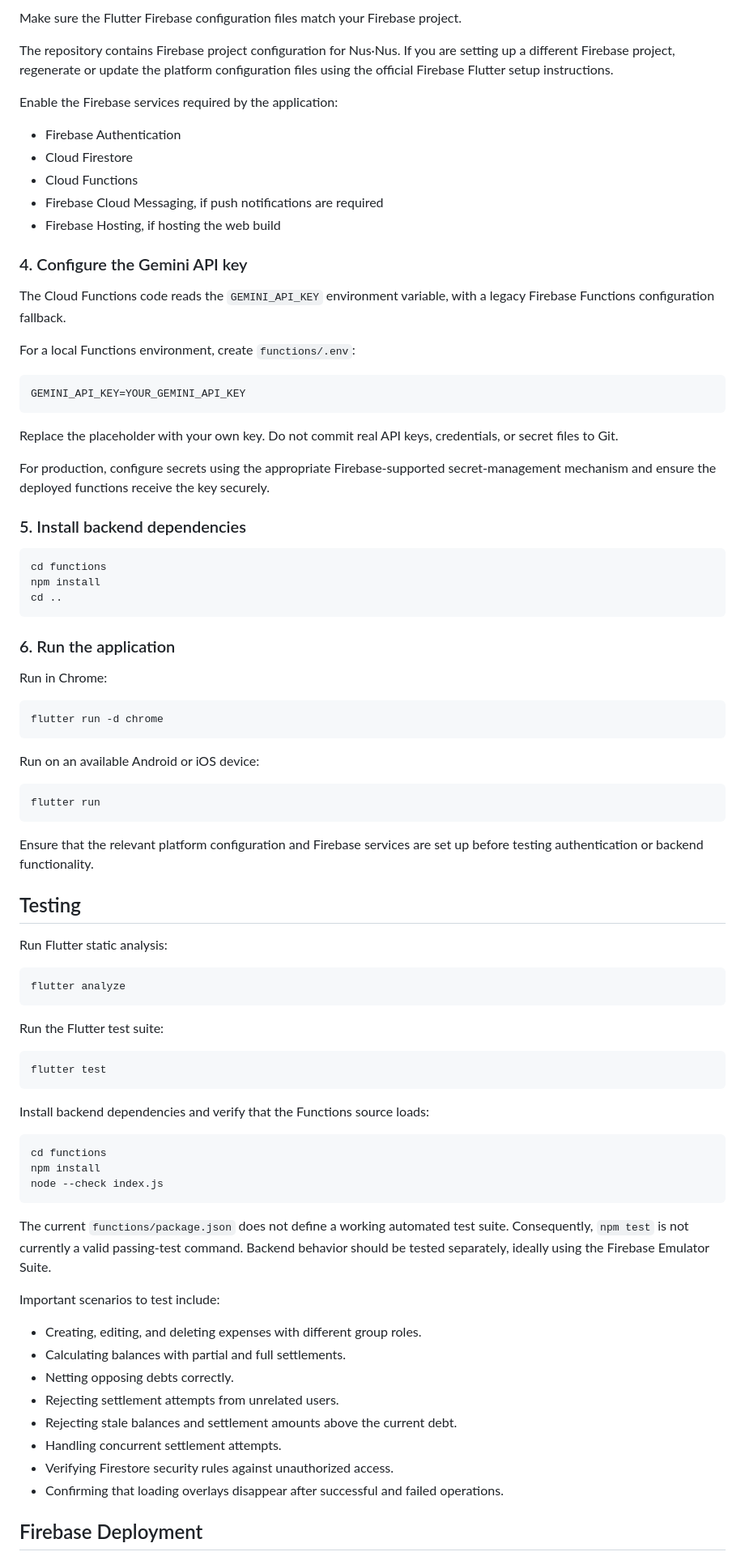
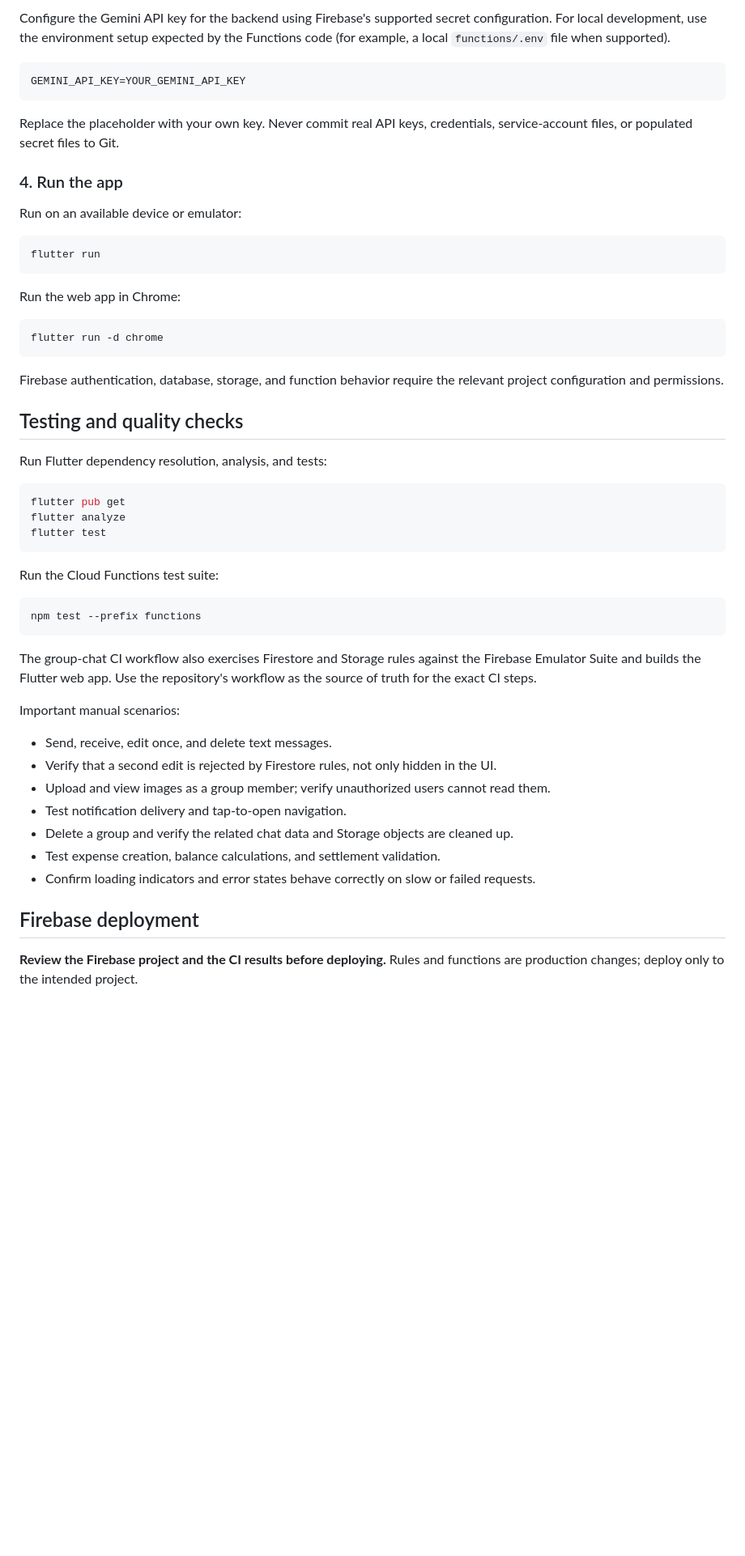
Before and after one commit to Tamil2612/nus_nus, a Markdown page: README.md, the part around one of its changes. Shown at 81% size. Drawn GitHub-style; blank space fills up the shorter version.

````diff
--- a/README.md
+++ b/README.md
@@ -130,88 +142,56 @@ flutter pub get
 
-Make sure the Flutter Firebase configuration files match your Firebase project.
-
-The repository contains Firebase project configuration for Nus·Nus. If you are setting up a different Firebase project, regenerate or update the platform configuration files using the official Firebase Flutter setup instructions.
-
-Enable the Firebase services required by the application:
-
-- Firebase Authentication
-- Cloud Firestore
-- Cloud Functions
-- Firebase Cloud Messaging, if push notifications are required
-- Firebase Hosting, if hosting the web build
-
-### 4. Configure the Gemini API key
-
-The Cloud Functions code reads the `GEMINI_API_KEY` environment variable, with a legacy Firebase Functions configuration fallback.
-
-For a local Functions environment, create `functions/.env`:
+Configure the Gemini API key for the backend using Firebase's supported secret configuration. For local development, use the environment setup expected by the Functions code (for example, a local `functions/.env` file when supported).
 
 ```env
 GEMINI_API_KEY=YOUR_GEMINI_API_KEY
 ```
 
-Replace the placeholder with your own key. Do not commit real API keys, credentials, or secret files to Git.
+Replace the placeholder with your own key. Never commit real API keys, credentials, service-account files, or populated secret files to Git.
 
-For production, configure secrets using the appropriate Firebase-supported secret-management mechanism and ensure the deployed functions receive the key securely.
+### 4. Run the app
 
-### 5. Install backend dependencies
+Run on an available device or emulator:
 
 ```bash
-cd functions
-npm install
-cd ..
+flutter run
 ```
 
-### 6. Run the application
-
-Run in Chrome:
+Run the web app in Chrome:
 
 ```bash
 flutter run -d chrome
 ```
 
-Run on an available Android or iOS device:
+Firebase authentication, database, storage, and function behavior require the relevant project configuration and permissions.
+
+## Testing and quality checks
+
+Run Flutter dependency resolution, analysis, and tests:
 
 ```bash
-flutter run
-```
-
-Ensure that the relevant platform configuration and Firebase services are set up before testing authentication or backend functionality.
-
-## Testing
-
-Run Flutter static analysis:
-
-```bash
+flutter pub get
 flutter analyze
-```
-
-Run the Flutter test suite:
-
-```bash
 flutter test
 ```
 
-Install backend dependencies and verify that the Functions source loads:
+Run the Cloud Functions test suite:
 
 ```bash
-cd functions
-npm install
-node --check index.js
+npm test --prefix functions
 ```
 
-The current `functions/package.json` does not define a working automated test suite. Consequently, `npm test` is not currently a valid passing-test command. Backend behavior should be tested separately, ideally using the Firebase Emulator Suite.
+The group-chat CI workflow also exercises Firestore and Storage rules against the Firebase Emulator Suite and builds the Flutter web app. Use the repository's workflow as the source of truth for the exact CI steps.
 
-Important scenarios to test include:
+Important manual scenarios:
+- Send, receive, edit once, and delete text messages.
+- Verify that a second edit is rejected by Firestore rules, not only hidden in the UI.
+- Upload and view images as a group member; verify unauthorized users cannot read them.
+- Test notification delivery and tap-to-open navigation.
+- Delete a group and verify the related chat data and Storage objects are cleaned up.
+- Test expense creation, balance calculations, and settlement validation.
+- Confirm loading indicators and error states behave correctly on slow or failed requests.
 
-- Creating, editing, and deleting expenses with different group roles.
-- Calculating balances with partial and full settlements.
-- Netting opposing debts correctly.
-- Rejecting settlement attempts from unrelated users.
-- Rejecting stale balances and settlement amounts above the current debt.
-- Handling concurrent settlement attempts.
-- Verifying Firestore security rules against unauthorized access.
-- Confirming that loading overlays disappear after successful and failed operations.
+## Firebase deployment
 
-## Firebase Deployment
+**Review the Firebase project and the CI results before deploying.** Rules and functions are production changes; deploy only to the intended project.
 
````
Also changed, not shown: other parts of README.md (+114 -118 lines).
